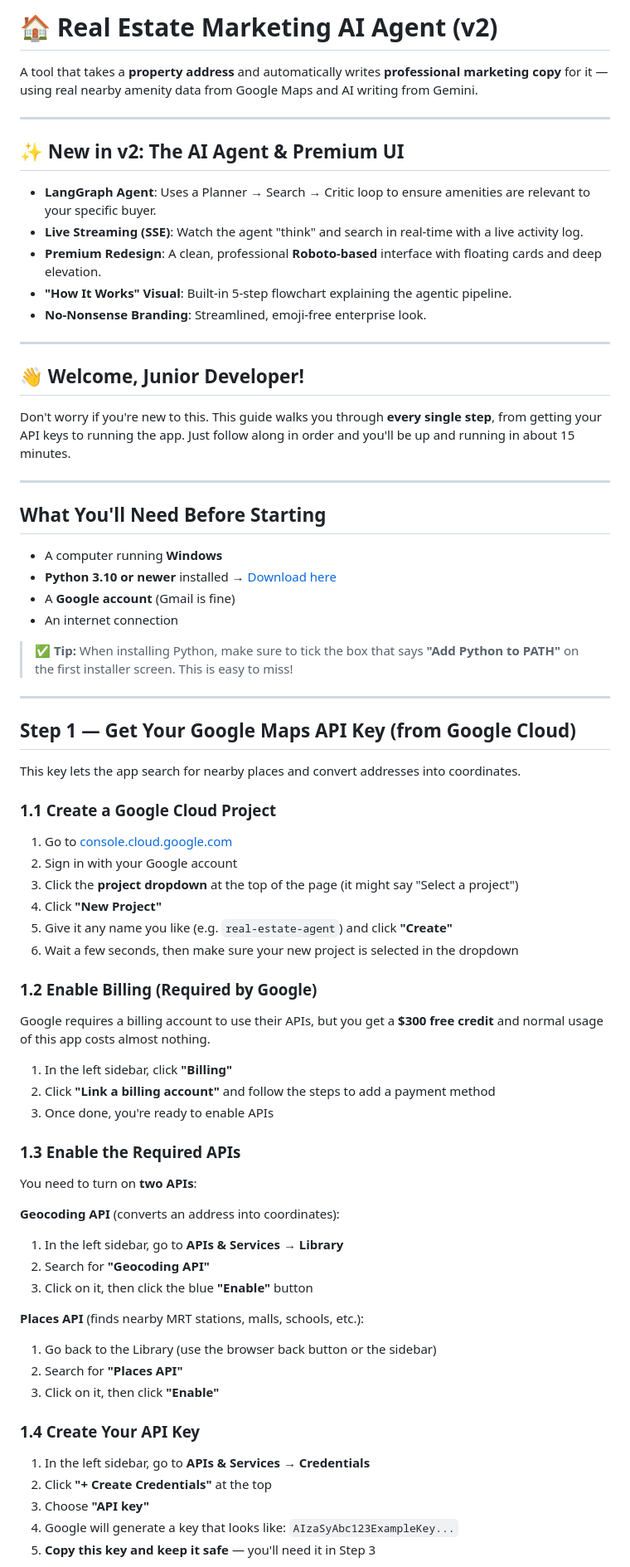
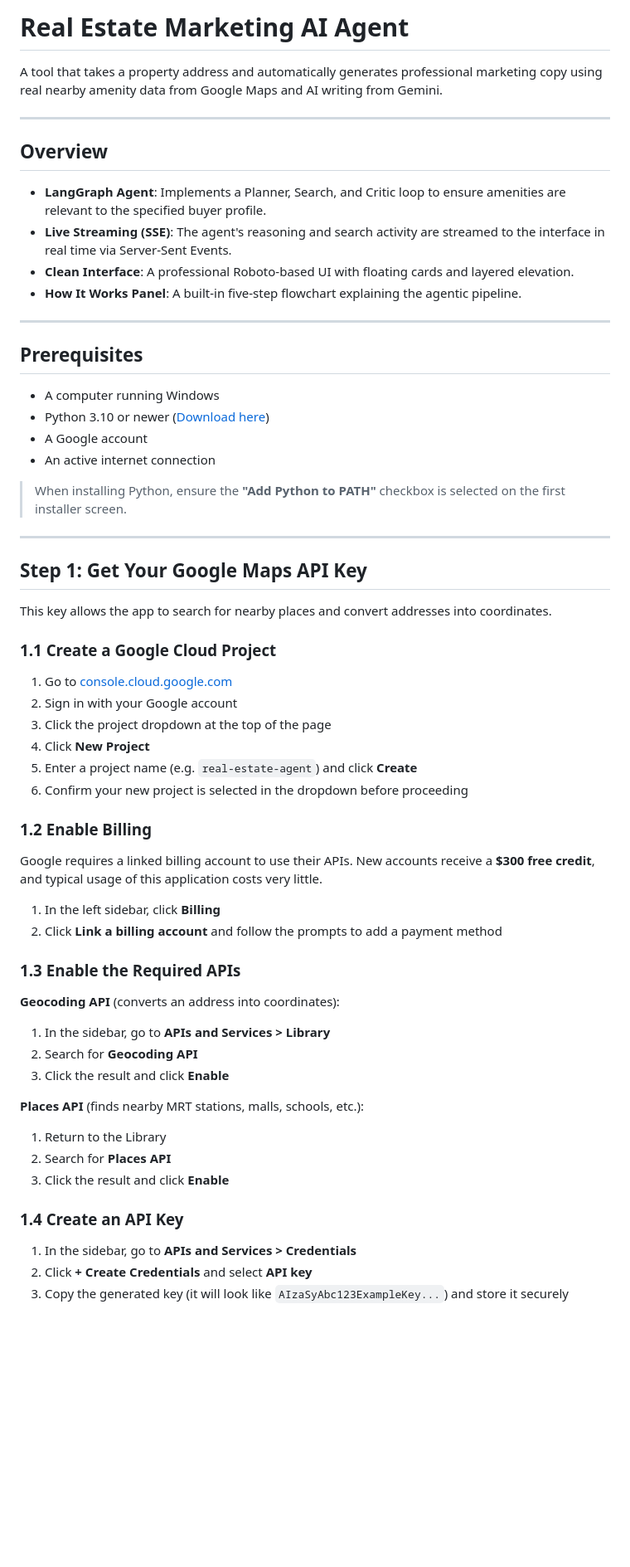
Before and after one commit to chloelovescats/property-marketing-agent, a Markdown page: README.md, the part around one of its changes. Shown at 83% size. GitHub-like rendering; blank space fills up the shorter version.

Commit message:
Revise README for Real Estate Marketing AI Agent v2

```diff
--- a/README.md
+++ b/README.md
@@ -1,76 +1,64 @@
-# 🏠 Real Estate Marketing AI Agent (v2)
+# Real Estate Marketing AI Agent
 
-A tool that takes a **property address** and automatically writes **professional marketing copy** for it — using real nearby amenity data from Google Maps and AI writing from Gemini.
+A tool that takes a property address and automatically generates professional marketing copy using real nearby amenity data from Google Maps and AI writing from Gemini.
 
 ---
 
-## ✨ New in v2: The AI Agent & Premium UI
+## Overview
 
--   **LangGraph Agent**: Uses a Planner → Search → Critic loop to ensure amenities are relevant to your specific buyer.
--   **Live Streaming (SSE)**: Watch the agent "think" and search in real-time with a live activity log.
--   **Premium Redesign**: A clean, professional **Roboto-based** interface with floating cards and deep elevation.
--   **"How It Works" Visual**: Built-in 5-step flowchart explaining the agentic pipeline.
--   **No-Nonsense Branding**: Streamlined, emoji-free enterprise look.
+- **LangGraph Agent**: Implements a Planner, Search, and Critic loop to ensure amenities are relevant to the specified buyer profile.
+- **Live Streaming (SSE)**: The agent's reasoning and search activity are streamed to the interface in real time via Server-Sent Events.
+- **Clean Interface**: A professional Roboto-based UI with floating cards and layered elevation.
+- **How It Works Panel**: A built-in five-step flowchart explaining the agentic pipeline.
 
 ---
 
-## 👋 Welcome, Junior Developer!
+## Prerequisites
 
-Don't worry if you're new to this. This guide walks you through **every single step**, from getting your API keys to running the app. Just follow along in order and you'll be up and running in about 15 minutes.
+- A computer running Windows
+- Python 3.10 or newer ([Download here](https://www.python.org/downloads/))
+- A Google account
+- An active internet connection
+
+> When installing Python, ensure the **"Add Python to PATH"** checkbox is selected on the first installer screen.
 
 ---
 
-## What You'll Need Before Starting
+## Step 1: Get Your Google Maps API Key
 
-- A computer running **Windows**
-- **Python 3.10 or newer** installed → [Download here](https://www.python.org/downloads/)
-- A **Google account** (Gmail is fine)
-- An internet connection
-
-> ✅ **Tip:** When installing Python, make sure to tick the box that says **"Add Python to PATH"** on the first installer screen. This is easy to miss!
-
----
-
-## Step 1 — Get Your Google Maps API Key (from Google Cloud)
-
-This key lets the app search for nearby places and convert addresses into coordinates.
+This key allows the app to search for nearby places and convert addresses into coordinates.
 
 ### 1.1 Create a Google Cloud Project
 
 1. Go to [console.cloud.google.com](https://console.cloud.google.com/)
 2. Sign in with your Google account
-3. Click the **project dropdown** at the top of the page (it might say "Select a project")
-4. Click **"New Project"**
-5. Give it any name you like (e.g. `real-estate-agent`) and click **"Create"**
-6. Wait a few seconds, then make sure your new project is selected in the dropdown
+3. Click the project dropdown at the top of the page
+4. Click **New Project**
+5. Enter a project name (e.g. `real-estate-agent`) and click **Create**
+6. Confirm your new project is selected in the dropdown before proceeding
 
-### 1.2 Enable Billing (Required by Google)
+### 1.2 Enable Billing
 
-Google requires a billing account to use their APIs, but you get a **$300 free credit** and normal usage of this app costs almost nothing.
+Google requires a linked billing account to use their APIs. New accounts receive a **$300 free credit**, and typical usage of this application costs very little.
 
-1. In the left sidebar, click **"Billing"**
-2. Click **"Link a billing account"** and follow the steps to add a payment method
-3. Once done, you're ready to enable APIs
+1. In the left sidebar, click **Billing**
+2. Click **Link a billing account** and follow the prompts to add a payment method
 
 ### 1.3 Enable the Required APIs
 
-You need to turn on **two APIs**:
-
 **Geocoding API** (converts an address into coordinates):
-1. In the left sidebar, go to **APIs & Services → Library**
-2. Search for **"Geocoding API"**
-3. Click on it, then click the blue **"Enable"** button
+1. In the sidebar, go to **APIs and Services > Library**
+2. Search for **Geocoding API**
+3. Click the result and click **Enable**
 
 **Places API** (finds nearby MRT stations, malls, schools, etc.):
-1. Go back to the Library (use the browser back button or the sidebar)
-2. Search for **"Places API"**
-3. Click on it, then click **"Enable"**
+1. Return to the Library
+2. Search for **Places API**
+3. Click the result and click **Enable**
 
-### 1.4 Create Your API Key
+### 1.4 Create an API Key
 
-1. In the left sidebar, go to **APIs & Services → Credentials**
-2. Click **"+ Create Credentials"** at the top
-3. Choose **"API key"**
-4. Google will generate a key that looks like: `AIzaSyAbc123ExampleKey...`
-5. **Copy this key and keep it safe** — you'll need it in Step 3
+1. In the sidebar, go to **APIs and Services > Credentials**
+2. Click **+ Create Credentials** and select **API key**
+3. Copy the generated key (it will look like `AIzaSyAbc123ExampleKey...`) and store it securely
 
```
Also changed, not shown: other parts of README.md (+70 -82 lines).
